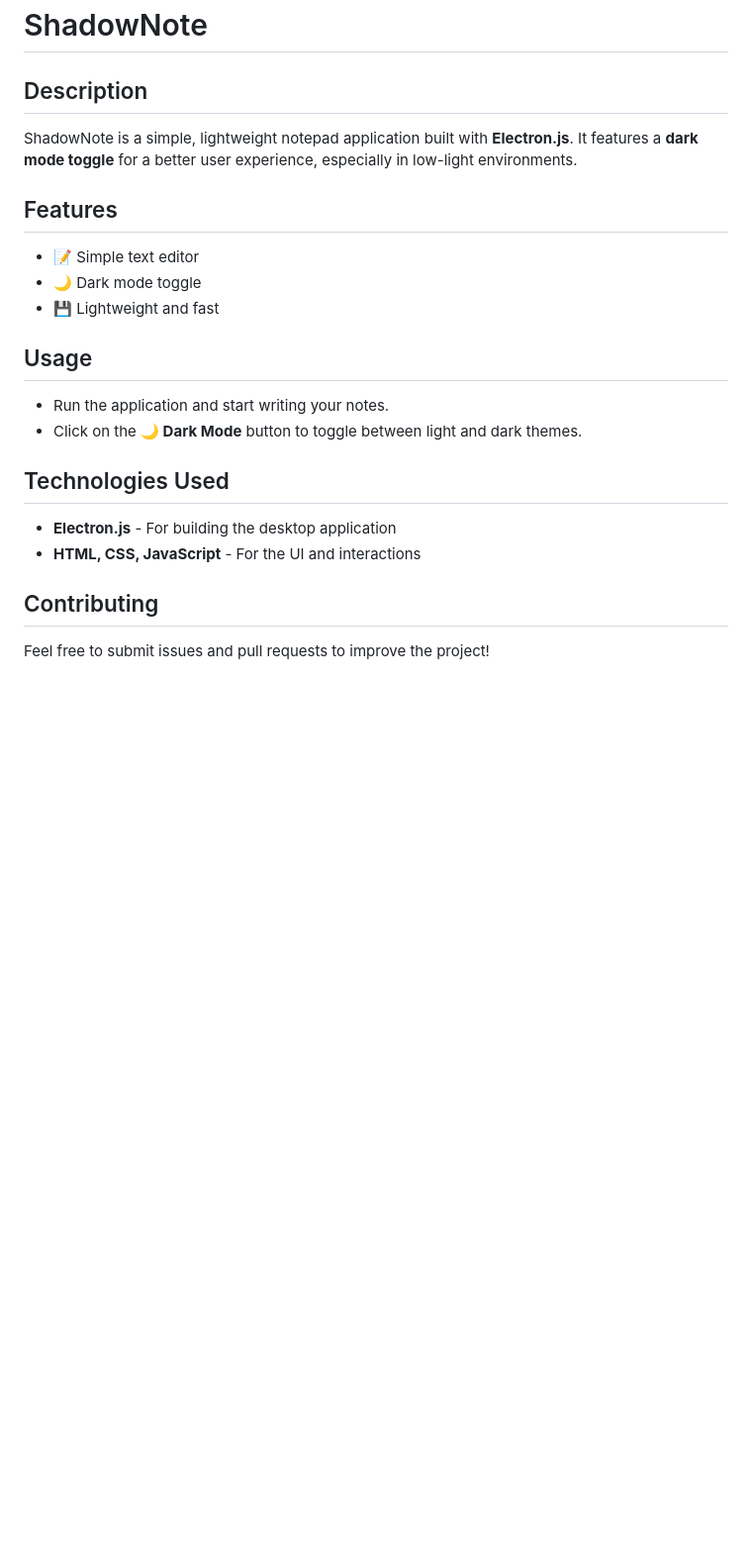
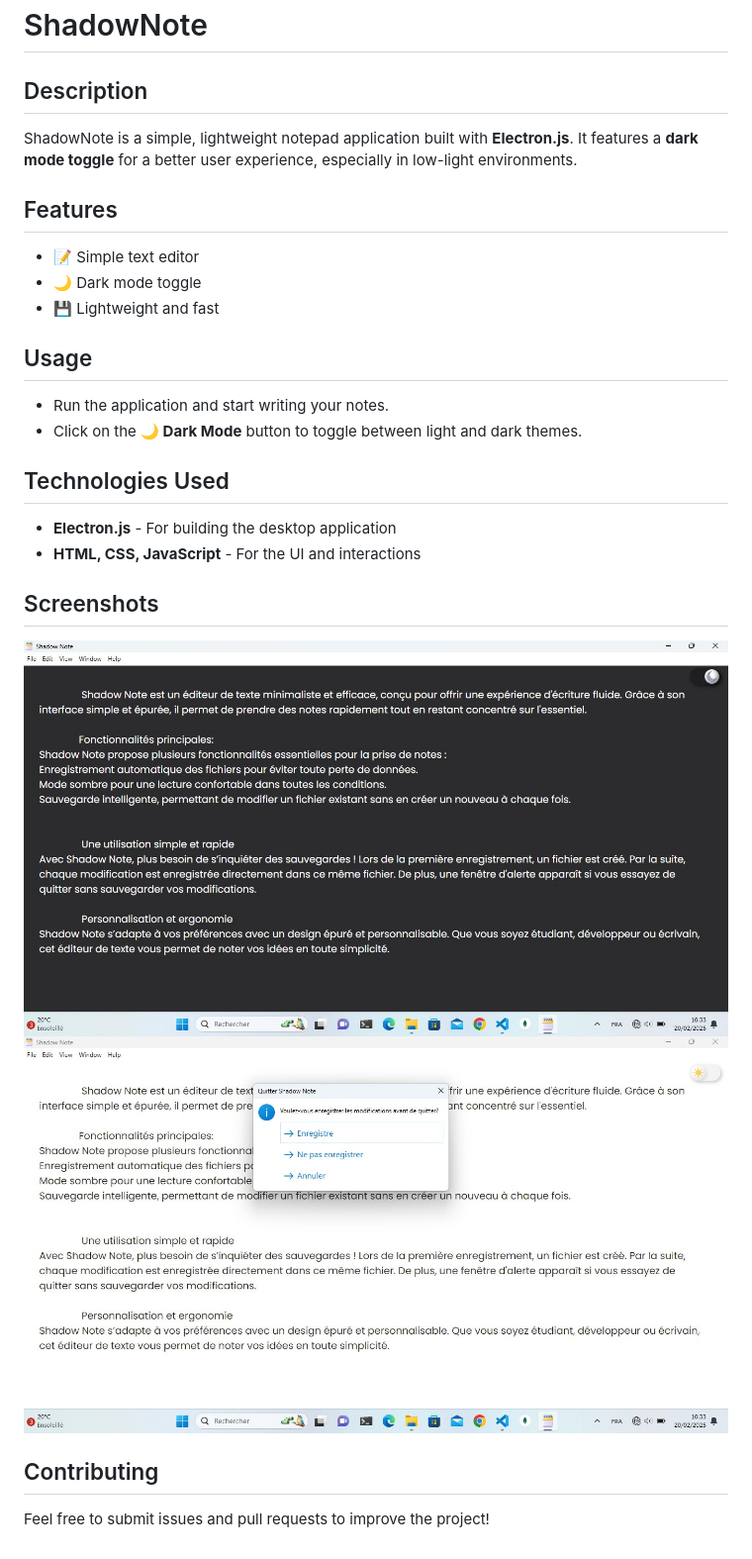
Before and after one commit to Gazakof/ShadowNote-electron-notepad, a Markdown page: README.md, the part around the change. Shown: that part at 99% size. Rendered like a GitHub page; pictures changed too: assets/c.jpg (added), assets/s.jpg (added); blank space fills up the shorter version.

```diff
--- a/README.md
+++ b/README.md
@@ -1,20 +1,30 @@
 # ShadowNote
 
 ## Description
+
 ShadowNote is a simple, lightweight notepad application built with **Electron.js**. It features a **dark mode toggle** for a better user experience, especially in low-light environments.
 
 ## Features
+
 - 📝 Simple text editor
 - 🌙 Dark mode toggle
 - 💾 Lightweight and fast
 
 ## Usage
+
 - Run the application and start writing your notes.
 - Click on the **🌙 Dark Mode** button to toggle between light and dark themes.
 
 ## Technologies Used
+
 - **Electron.js** - For building the desktop application
 - **HTML, CSS, JavaScript** - For the UI and interactions
 
+## Screenshots
+
+![](assets/s.jpg)
+![](assets/c.jpg)
+
 ## Contributing
+
 Feel free to submit issues and pull requests to improve the project!
```
Also changed, not shown: 3 other files.
